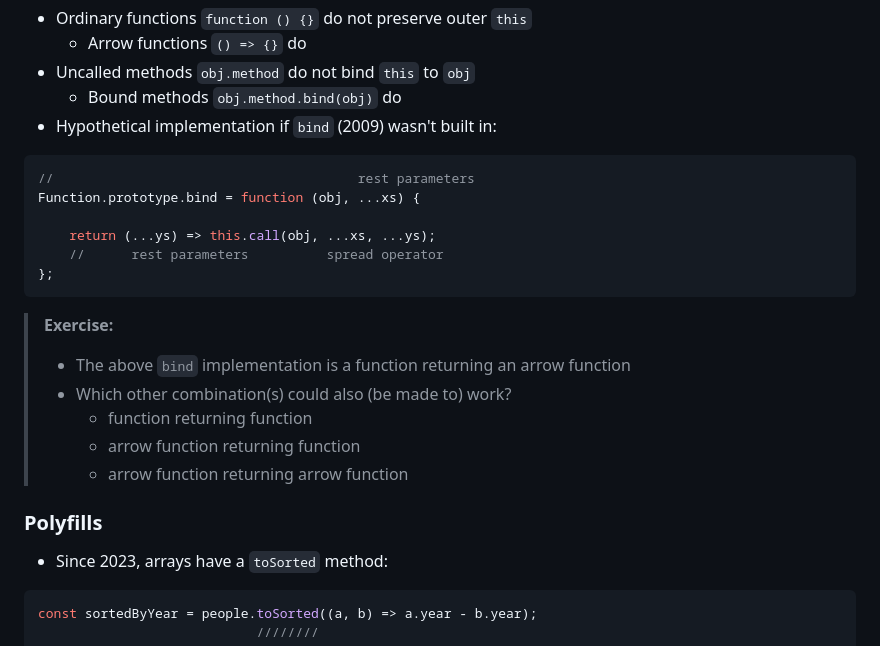
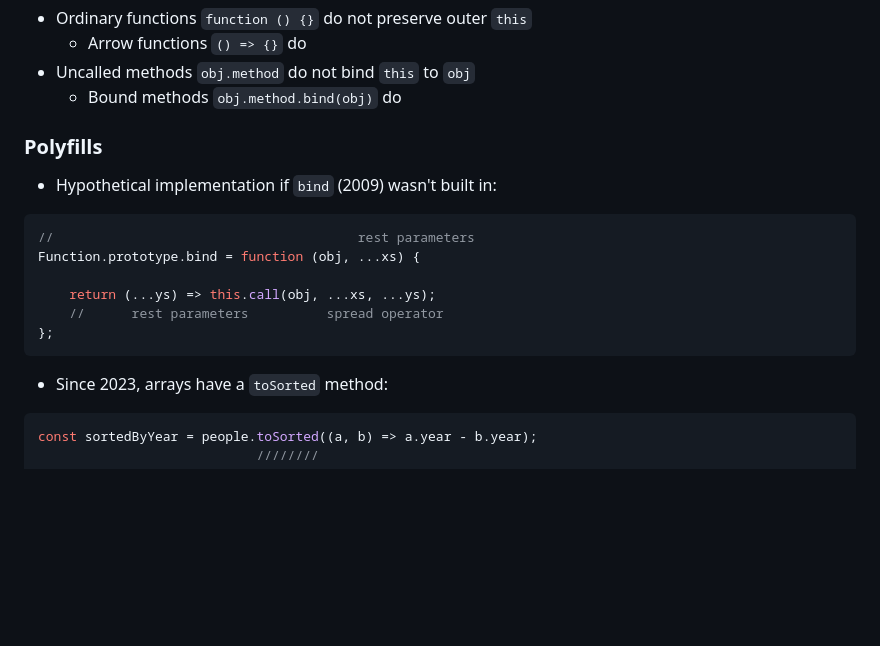
Before and after one commit to JakubGIT/WPS-js, a Markdown page: Advanced.md, the part around the change. Drawn GitHub-style; blank space fills up the shorter version.

Commit message:
Polyfills

````diff
--- a/Advanced.md
+++ b/Advanced.md
@@ -425,6 +425,9 @@ class Account {
   - Arrow functions `() => {}` do
 - Uncalled methods `obj.method` do not bind `this` to `obj`
   - Bound methods `obj.method.bind(obj)` do
+
+### Polyfills
+
 - Hypothetical implementation if `bind` (2009) wasn't built in:
 
 ```js
@@ -435,15 +438,6 @@ Function.prototype.bind = function (obj, ...xs) {
     //      rest parameters          spread operator
 };
 ```
-
-> **Exercise:**
-> - The above `bind` implementation is a function returning an arrow function
-> - Which other combination(s) could also (be made to) work?
->   - function returning function
->   - arrow function returning function
->   - arrow function returning arrow function
-
-### Polyfills
 
 - Since 2023, arrays have a `toSorted` method:
 
````
